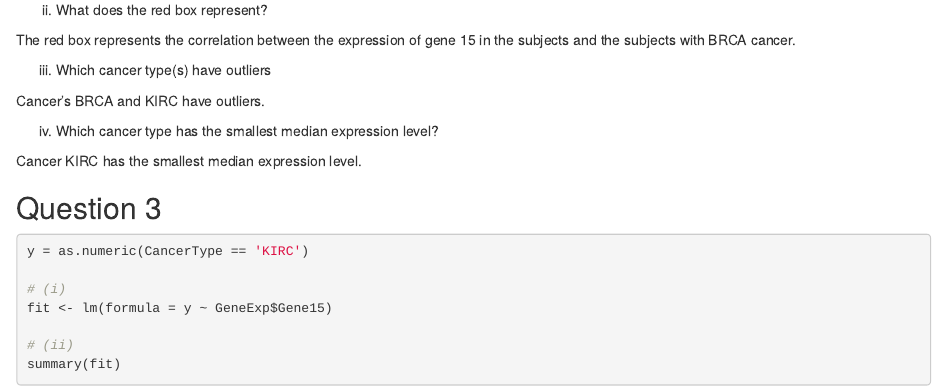
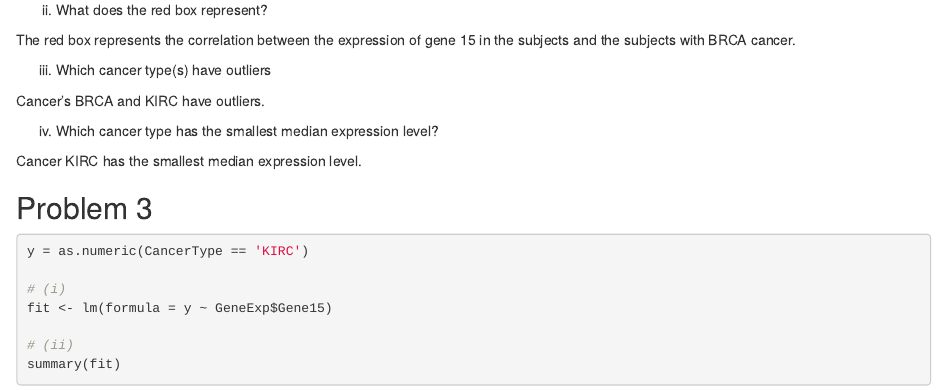
Before and after one commit to bartek-morawski/final_gr16, an R Markdown document (Take-Home Final.Rmd): the page in a window 1100 px wide, from 2520 px down. Rendered offline with R 4.5, knitr and Pandoc, with nearby package versions.

Commit message:
final edits

````diff
--- a/Take-Home Final.Rmd
+++ b/Take-Home Final.Rmd
@@ -63,7 +63,7 @@ Cancer's BRCA and KIRC have outliers.
 Cancer KIRC has the smallest median expression level.
 
 
-## Question 3
+## Problem 3
 ```{r}
 y = as.numeric(CancerType == 'KIRC')
 
````
Also changed, not shown: Take-Home Final.Rmd (2 more changed lines).
